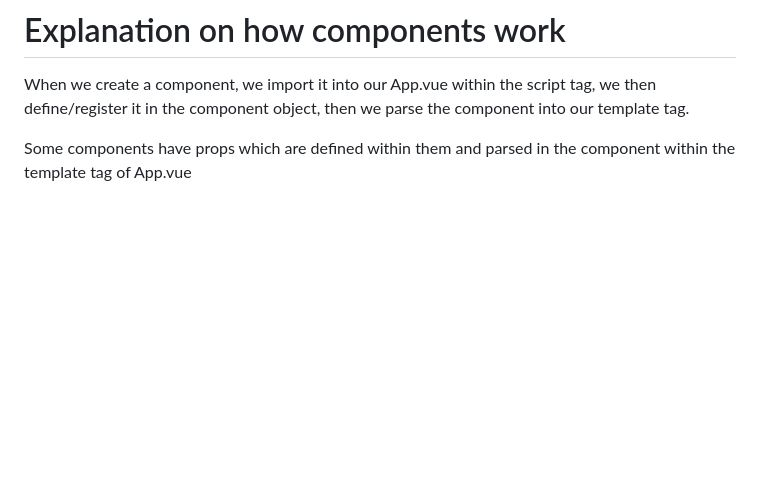
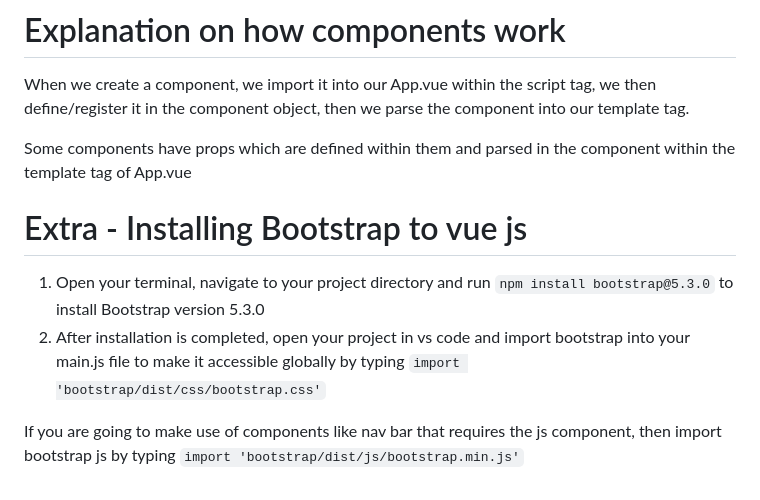
Before and after one commit to adakolecodes/LongCourseCodes, a Markdown page: VueJs/lesson-note.md, the part around the change. GitHub-like rendering; blank space fills up the shorter version.

Commit message:
Notes on installing Bootstrap

```diff
--- a/VueJs/lesson-note.md
+++ b/VueJs/lesson-note.md
@@ -69,3 +69,11 @@ We call createApp method and pass the main app component and mount It to the div
 When we create a component, we import it into our App.vue within the script tag, we then define/register it in the component object, then we parse the component into our template tag.
 
 Some components have props which are defined within them and parsed in the component within the template tag of App.vue
+
+
+# Extra - Installing Bootstrap to vue js
+
+1. Open your terminal, navigate to your project directory and run `npm install bootstrap@5.3.0` to install Bootstrap version 5.3.0
+2. After installation is completed, open your project in vs code and import bootstrap into your main.js file to make it accessible globally by typing `import 'bootstrap/dist/css/bootstrap.css'`
+
+If you are going to make use of components like nav bar that requires the js component, then import bootstrap js by typing `import 'bootstrap/dist/js/bootstrap.min.js'`
```
